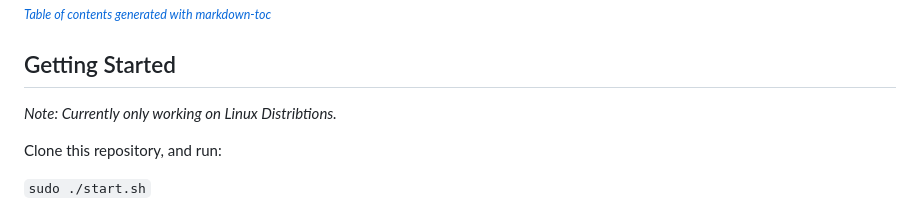
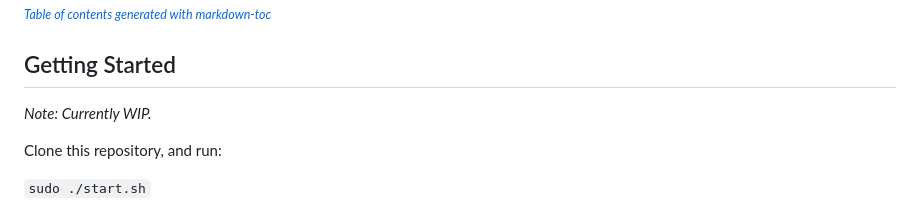
Before and after one commit to taylor-cox/catanai-java, a Markdown page: README.md, the part around the change. GitHub-like rendering.

```diff
--- a/README.md
+++ b/README.md
@@ -29,7 +29,7 @@ The game environment was written in Java (originally, the plan was to write ever
 
 ## Getting Started
 
-*Note: Currently only working on Linux Distribtions.*
+*Note: Currently WIP.*
 
 Clone this repository, and run:
 
```
